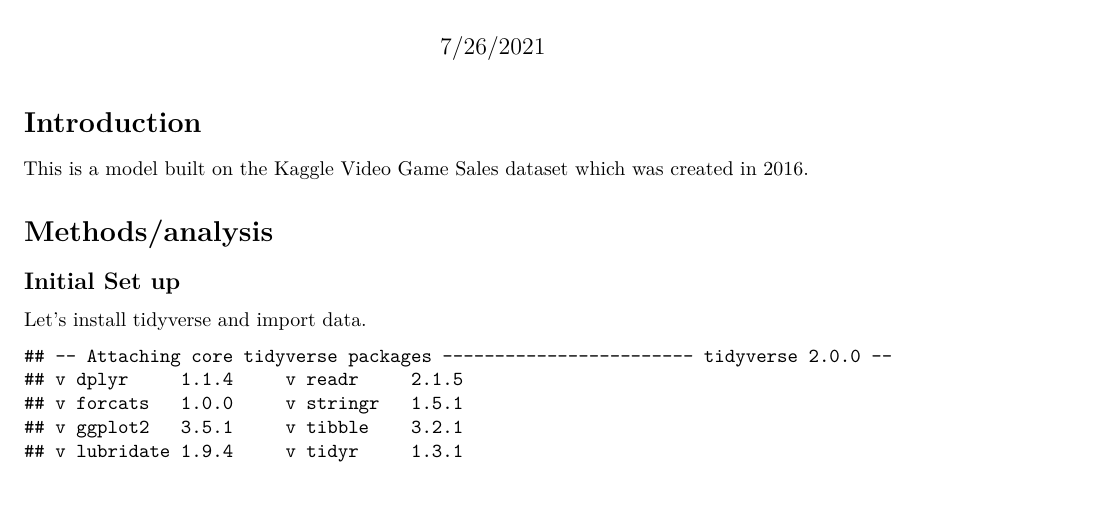
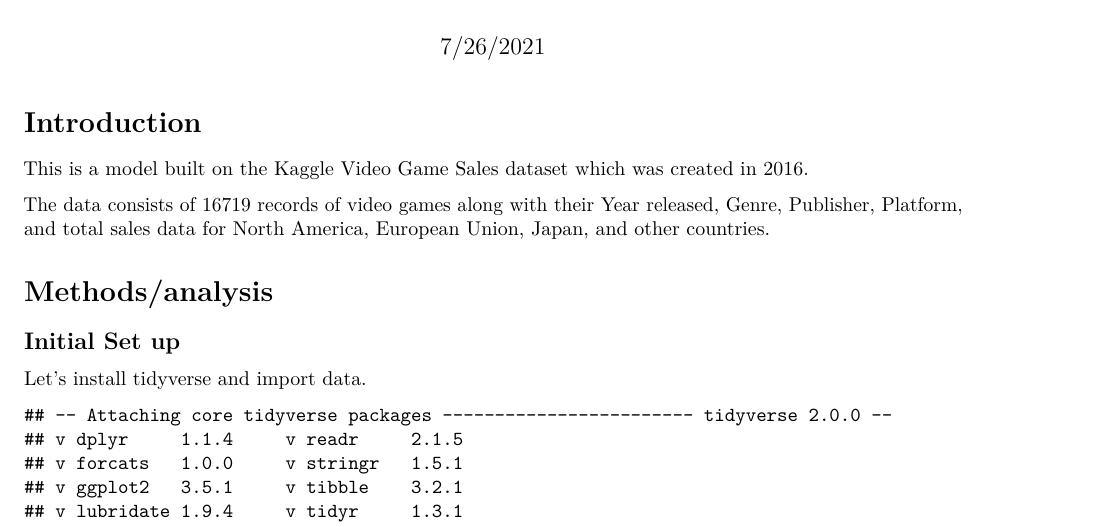
Before and after one commit to Ben-Medina1/VideoGames, an R Markdown document (Test notebook.Rmd): part of page 1 of 2, cut so that both start at the same text. Rendered offline with R 4.5, knitr and Pandoc, then LaTeX, with nearby package versions; some code elsewhere in the file could not run offline.

Commit message:
Added text to report

```diff
--- a/Test notebook.Rmd
+++ b/Test notebook.Rmd
@@ -8,6 +8,7 @@ output: pdf_document
 # **Introduction**
 This is a model built on the Kaggle Video Game Sales dataset which was created in 2016.
 
+The data consists of 16719 records of video games along with their Year released, Genre, Publisher, Platform, and total sales data for North America, European Union, Japan, and other countries.
 
 # **Methods/analysis**
 
```
